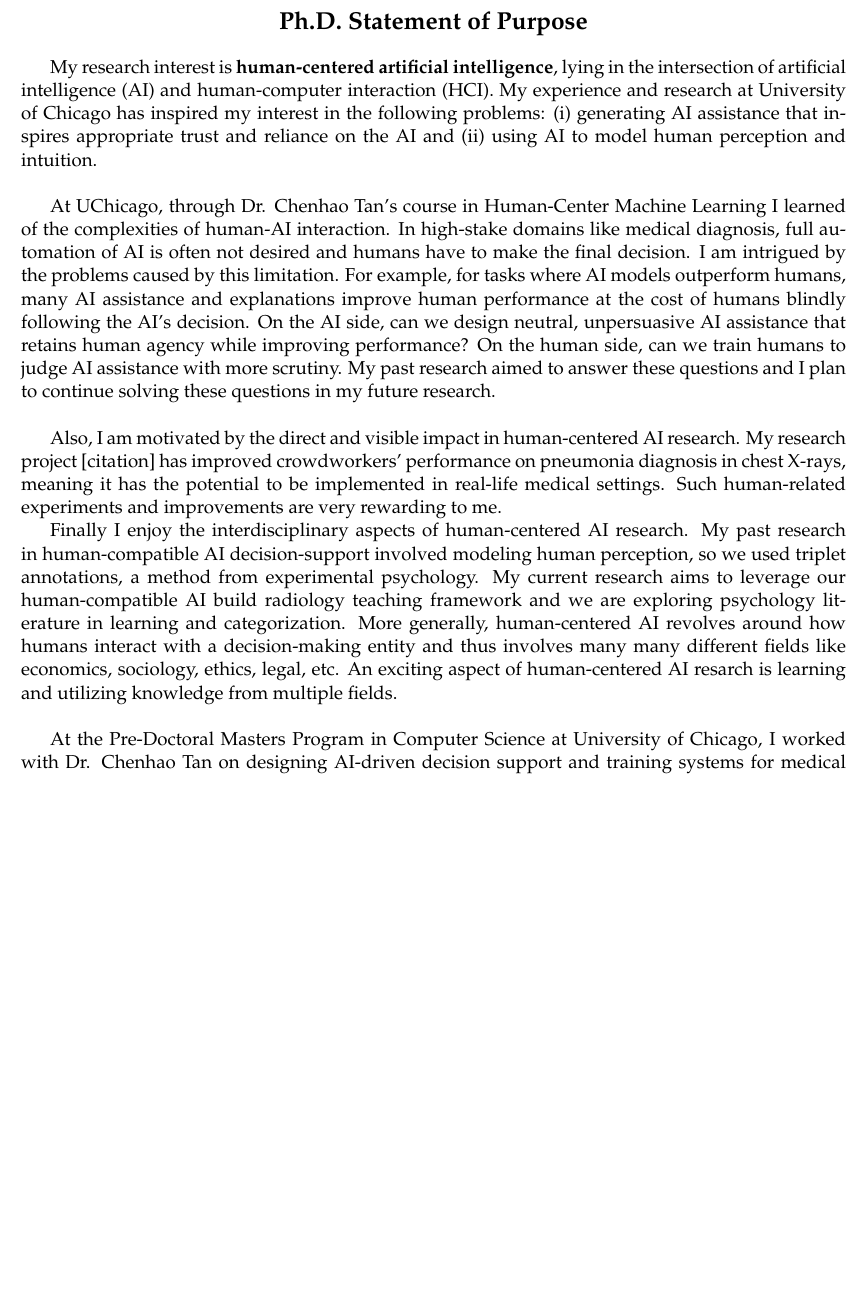
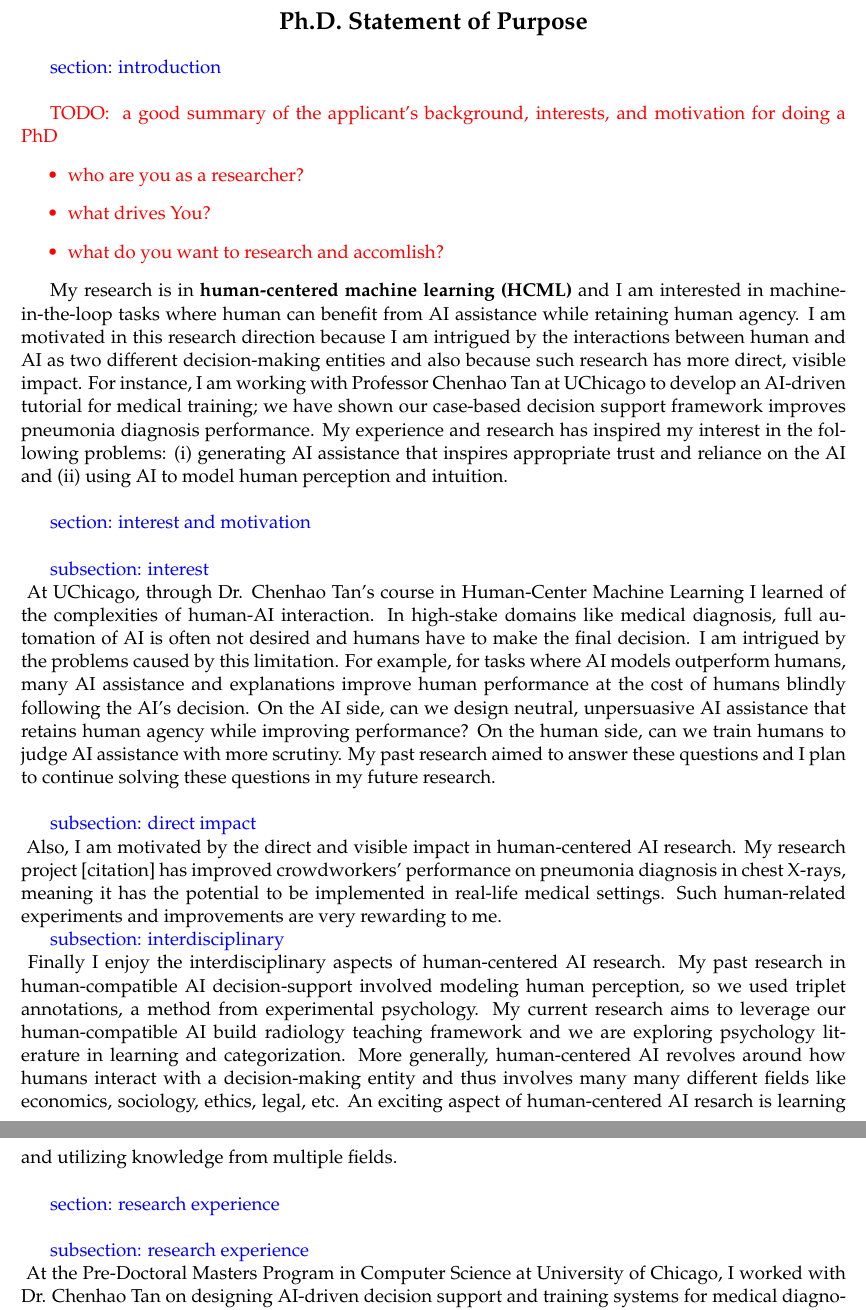
Before and after one commit to harry-tian/phd-app, a LaTeX document (SOP/main.tex, which reads SOP/introduction.tex): part of page 1 of 3 before the commit and two parts of pages 1 and 2 of 3 after it, the two joined at a grey line, cut so that both start at the same text, the shorter picture padded with empty space. Compiled offline with pdfLaTeX.

Commit message:
sop: new intro

```diff
--- a/SOP/introduction.tex
+++ b/SOP/introduction.tex
@@ -2,14 +2,25 @@
 
 \sect{introduction}
 
+\todo{
+    a good summary of the applicant's background, interests, and motivation for doing a PhD
+    \begin{itemize}
+        \item who are you as a researcher?
+        \item what drives You?
+        \item what do you want to research and accomlish?
+    \end{itemize}
+}
 
-
-
-My research interest is \textbf{human-centered artificial intelligence}, lying in the intersection of artificial intelligence (AI) and human-computer interaction (HCI).
-% Specifically, I am interested in machine-in-the-loop tasks where human decision-making can benefit from AI assistance while retaining human agency.
-My experience and research at University of Chicago has inspired my interest in the following problems:
+%%%%%%% general interest %%%%%%%
+My research is in \textbf{human-centered machine learning (HCML)} and I am interested in machine-in-the-loop tasks where human can benefit from AI assistance while retaining human agency.
+%%%%%%% motivation %%%%%%%
+I am motivated in this research direction because I am intrigued by the interactions between human and AI as two different decision-making entities and also because such research has more direct, visible impact.
+%%%%%%% research experience %%%%%%%
+For instance, I am working with Professor Chenhao Tan at UChicago to develop an AI-driven tutorial for medical training; we have shown our case-based decision support framework improves pneumonia diagnosis performance.
+%%%%%%% specific interest %%%%%%%
+My experience and research has inspired my interest in the following problems:
 (i) generating AI assistance that inspires appropriate trust and reliance on the AI
 and
-% (ii) how and when we can achieve human-AI complementary performance, and
 (ii) using AI to model human perception and intuition.
+% (iii) how and when we can achieve human-AI complementary performance
 \\
--- a/SOP/main.tex
+++ b/SOP/main.tex
@@ -110,8 +110,8 @@
 %%%%%%%%%%%%%%%%%%%%%%% Comments %%%%%%%%%%%%%%%%%%%%%%%
 \newif\ifcomments
 
-% \commentstrue
-\commentsfalse
+\commentstrue
+% \commentsfalse
 
 \ifcomments
 \newcommand\sect[1]{\textcolor{blue}{section: #1\\}}
```
Also changed, not shown: SOP/main.pdf.
